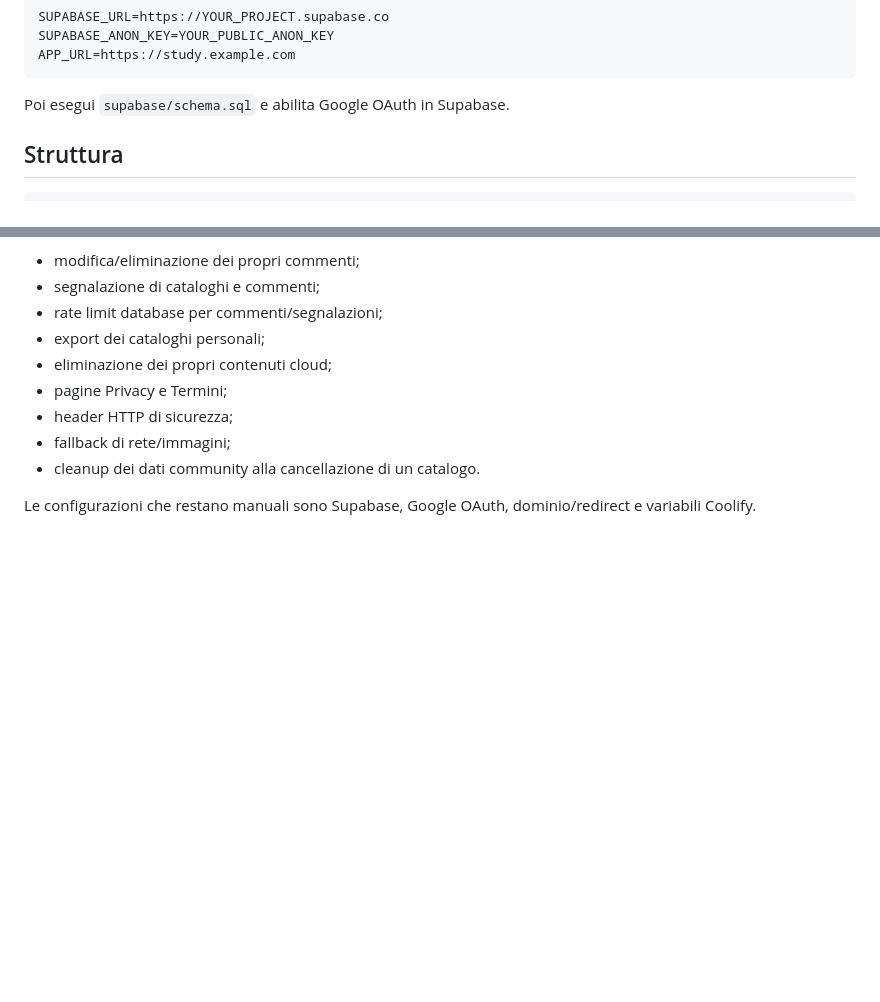
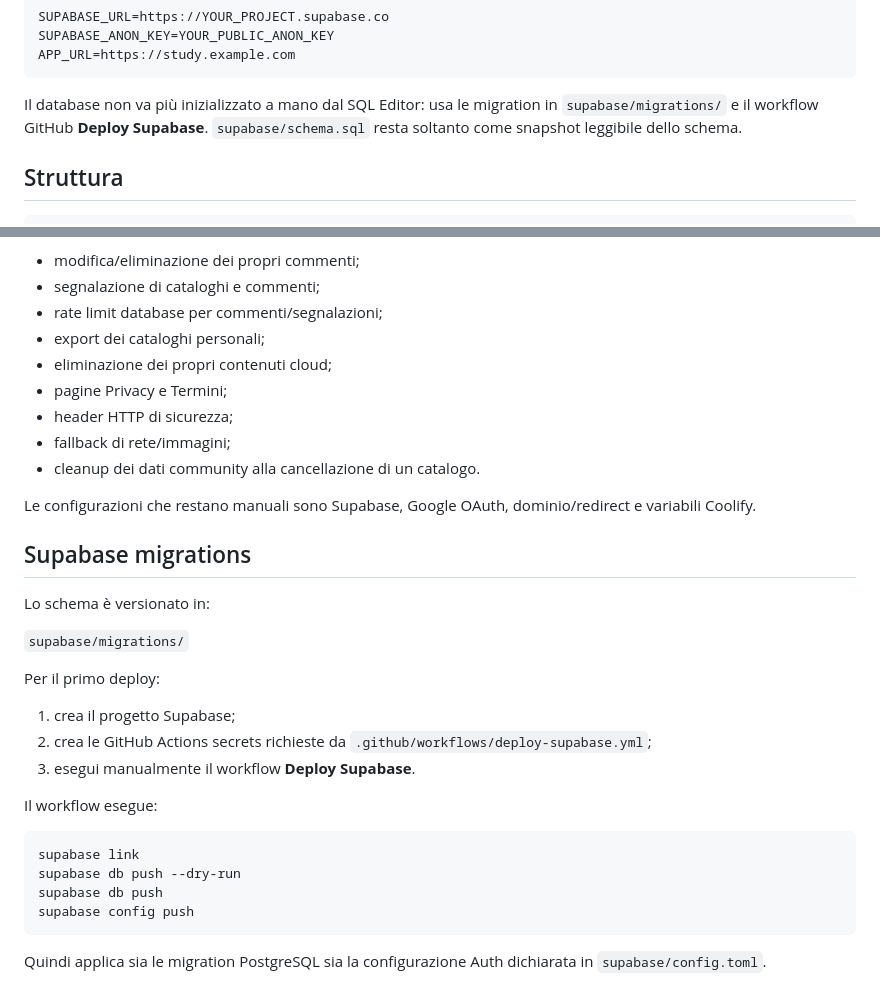
Before and after one commit to andreadada-dev/studylibrary, a Markdown page: README.md, 2 parts joined by grey strips. GitHub-like rendering; blank space fills up the shorter version.

Commit message:
docs: switch Supabase setup to migrations and config-as-code

````diff
--- a/README.md
+++ b/README.md
@@ -77,7 +77,7 @@ SUPABASE_ANON_KEY=YOUR_PUBLIC_ANON_KEY
 APP_URL=https://study.example.com
 ```
 
-Poi esegui `supabase/schema.sql` e abilita Google OAuth in Supabase.
+Il database non va più inizializzato a mano dal SQL Editor: usa le migration in `supabase/migrations/` e il workflow GitHub **Deploy Supabase**. `supabase/schema.sql` resta soltanto come snapshot leggibile dello schema.
 
 ## Struttura
 
@@ -121,3 +121,27 @@ Sono inoltre inclusi:
 - cleanup dei dati community alla cancellazione di un catalogo.
 
 Le configurazioni che restano manuali sono Supabase, Google OAuth, dominio/redirect e variabili Coolify.
+
+
+## Supabase migrations
+
+Lo schema è versionato in:
+
+`supabase/migrations/`
+
+Per il primo deploy:
+
+1. crea il progetto Supabase;
+2. crea le GitHub Actions secrets richieste da `.github/workflows/deploy-supabase.yml`;
+3. esegui manualmente il workflow **Deploy Supabase**.
+
+Il workflow esegue:
+
+```text
+supabase link
+supabase db push --dry-run
+supabase db push
+supabase config push
+```
+
+Quindi applica sia le migration PostgreSQL sia la configurazione Auth dichiarata in `supabase/config.toml`.
````
